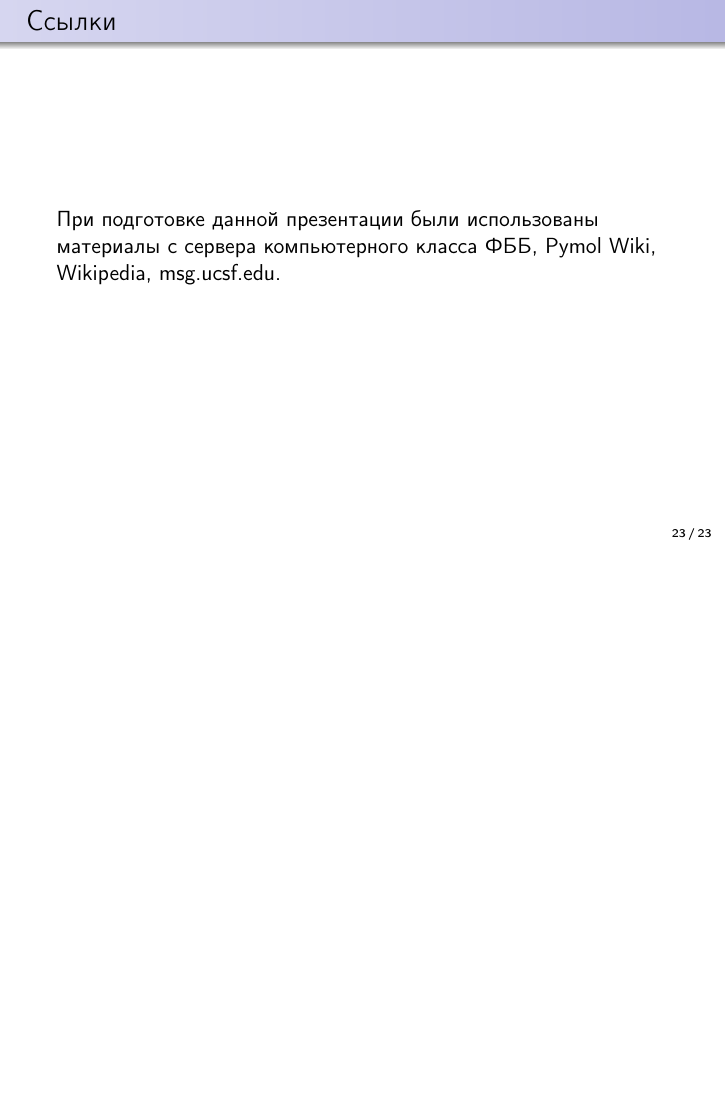
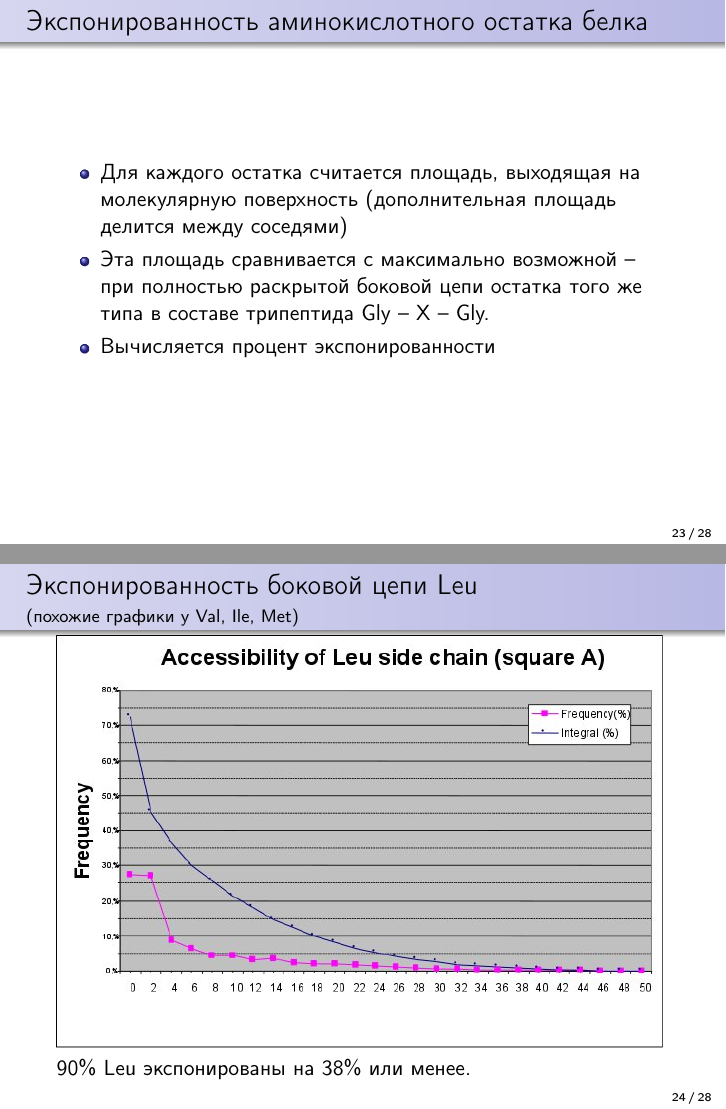
Before and after one commit to starius/surface, LaTeX slides (surface.tex): page 23 of 23 before the commit and pages 23 and 24 of 28 after it, the two joined at a grey line, the shorter picture padded with empty space. Compiled offline with pdfLaTeX.

Commit message:
exposure

```diff
--- a/surface.tex
+++ b/surface.tex
@@ -245,3 +245,21 @@
         \includegraphics[height=0.8\textheight]{contact-dna.jpg}
     \end{frame}
 
+    \begin{frame}{Экспонированность аминокислотного остатка белка}
+        \begin{itemize}
+            \item Для каждого остатка считается площадь, выходящая на
+                молекулярную поверхность
+                (дополнительная площадь делится между соседями)
+            \item Эта площадь сравнивается с максимально возможной --
+                при полностью раскрытой боковой цепи остатка того же типа
+                в составе трипептида  Gly -- X -- Gly.
+            \item Вычисляется процент экспонированности
+        \end{itemize}
+    \end{frame}
+
+    \begin{frame}{Экспонированность боковой цепи Leu}
+        {(похожие графики у Val, Ile, Met)}
+        \includegraphics[height=0.8\textheight]{exp-leu.jpg}
+
+        90\% Leu экспонированы на 38\% или менее.
+    \end{frame}
@@ -248,3 +280,6 @@
+        90\% Cys экспонированы на 22\% или менее.
+    \end{frame}
+
     \begin{frame}{Ссылки}
         При подготовке данной презентации были использованы материалы с
         сервера компьютерного класса ФББ, Pymol Wiki, Wikipedia, msg.ucsf.edu.
```
Also changed, not shown: exp-cys.jpg (added), exp-leu.jpg (added), exp-lys.jpg (added), exp-trp.jpg (added), surface.tex (14 more changed lines).
